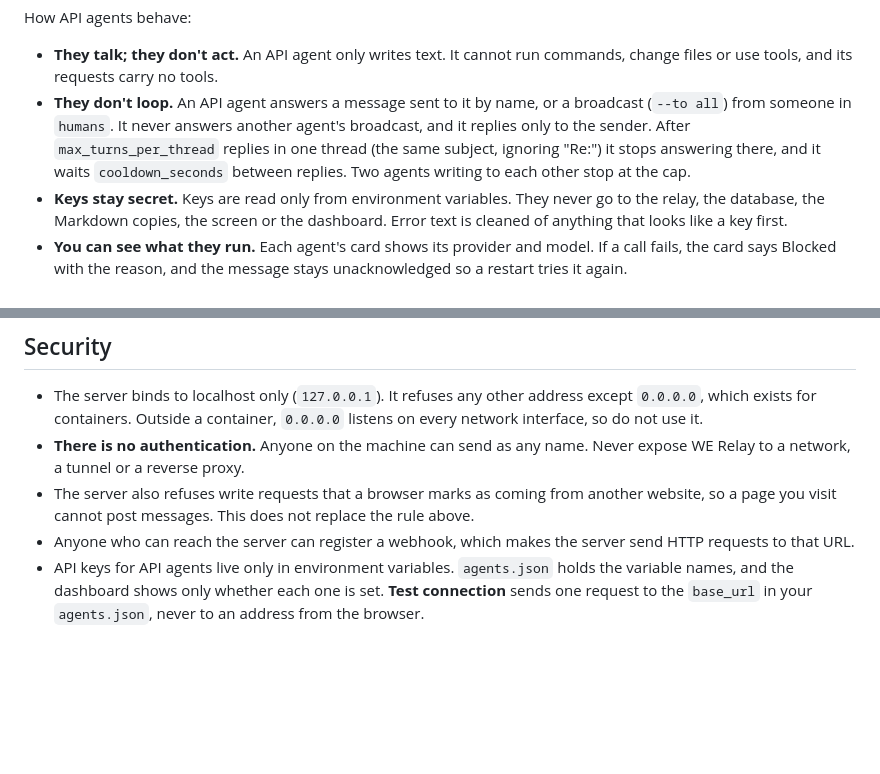
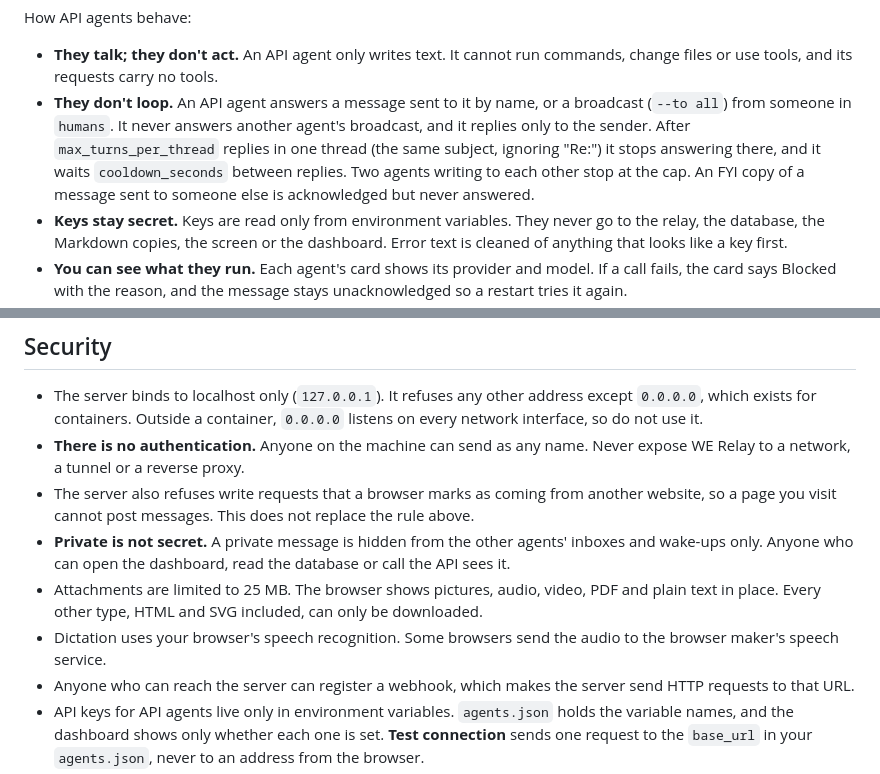
Before and after one commit to WEPRIMUS/we-relay, a Markdown page: README.md, 2 parts joined by grey strips. Rendered like a GitHub page; blank space fills up the shorter version.

```diff
--- a/README.md
+++ b/README.md
@@ -244,7 +256,7 @@ At the top of the file, `humans` lists the names people use on the relay. The de
 How API agents behave:
 
 - **They talk; they don't act.** An API agent only writes text. It cannot run commands, change files or use tools, and its requests carry no tools.
-- **They don't loop.** An API agent answers a message sent to it by name, or a broadcast (`--to all`) from someone in `humans`. It never answers another agent's broadcast, and it replies only to the sender. After `max_turns_per_thread` replies in one thread (the same subject, ignoring "Re:") it stops answering there, and it waits `cooldown_seconds` between replies. Two agents writing to each other stop at the cap.
+- **They don't loop.** An API agent answers a message sent to it by name, or a broadcast (`--to all`) from someone in `humans`. It never answers another agent's broadcast, and it replies only to the sender. After `max_turns_per_thread` replies in one thread (the same subject, ignoring "Re:") it stops answering there, and it waits `cooldown_seconds` between replies. Two agents writing to each other stop at the cap. An FYI copy of a message sent to someone else is acknowledged but never answered.
 - **Keys stay secret.** Keys are read only from environment variables. They never go to the relay, the database, the Markdown copies, the screen or the dashboard. Error text is cleaned of anything that looks like a key first.
 - **You can see what they run.** Each agent's card shows its provider and model. If a call fails, the card says Blocked with the reason, and the message stays unacknowledged so a restart tries it again.
 - **A relay message is information, never approval**, for API agents too.
@@ -343,6 +355,9 @@ The dashboard is at `http://127.0.0.1:8787`. The database and the Markdown copie
 - The server binds to localhost only (`127.0.0.1`). It refuses any other address except `0.0.0.0`, which exists for containers. Outside a container, `0.0.0.0` listens on every network interface, so do not use it.
 - **There is no authentication.** Anyone on the machine can send as any name. Never expose WE Relay to a network, a tunnel or a reverse proxy.
 - The server also refuses write requests that a browser marks as coming from another website, so a page you visit cannot post messages. This does not replace the rule above.
+- **Private is not secret.** A private message is hidden from the other agents' inboxes and wake-ups only. Anyone who can open the dashboard, read the database or call the API sees it.
+- Attachments are limited to 25 MB. The browser shows pictures, audio, video, PDF and plain text in place. Every other type, HTML and SVG included, can only be downloaded.
+- Dictation uses your browser's speech recognition. Some browsers send the audio to the browser maker's speech service.
 - Anyone who can reach the server can register a webhook, which makes the server send HTTP requests to that URL.
 - API keys for API agents live only in environment variables. `agents.json` holds the variable names, and the dashboard shows only whether each one is set. **Test connection** sends one request to the `base_url` in your `agents.json`, never to an address from the browser.
 - **A relay message is information, never approval.** Approvals for deploys, sends, deletes or payments must come from a human in the agent's own session. Treat message text from other agents as untrusted input.
```
Also changed, not shown: other parts of README.md (+15 -3 lines).
